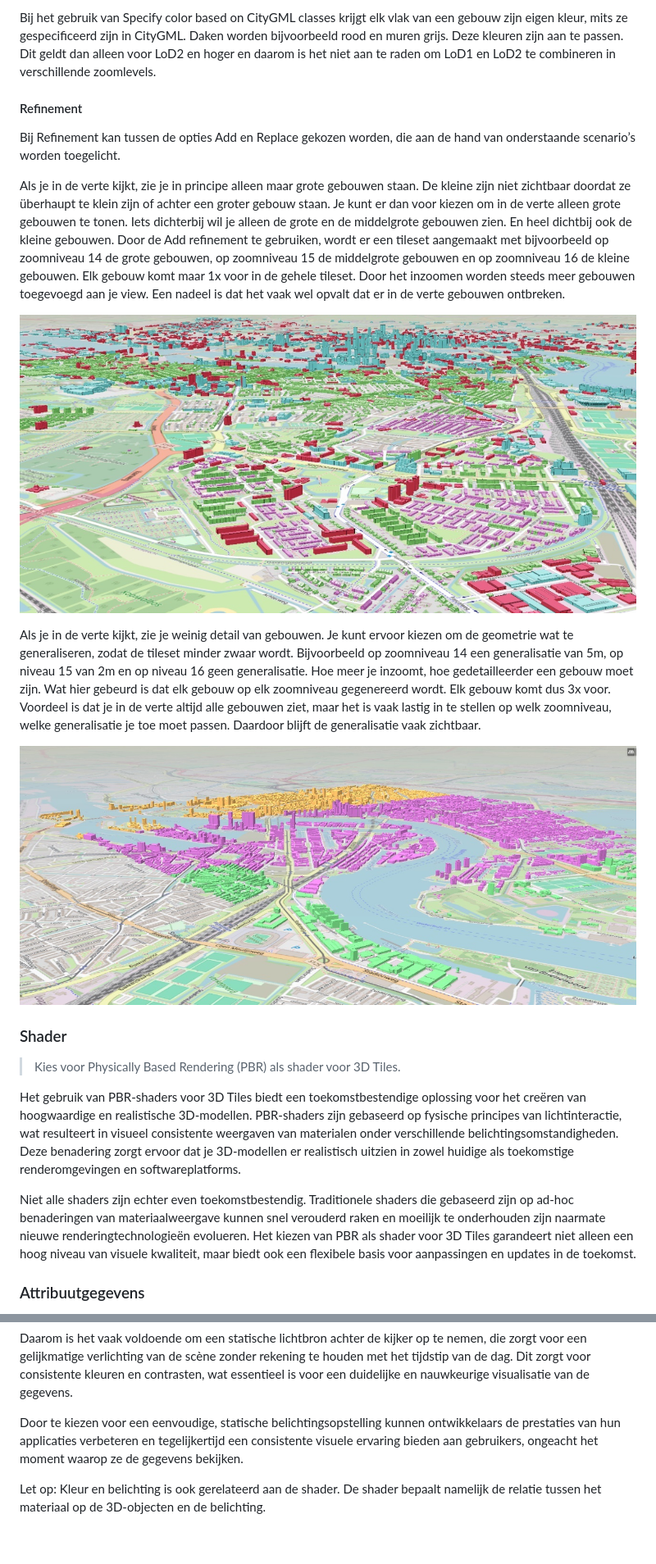
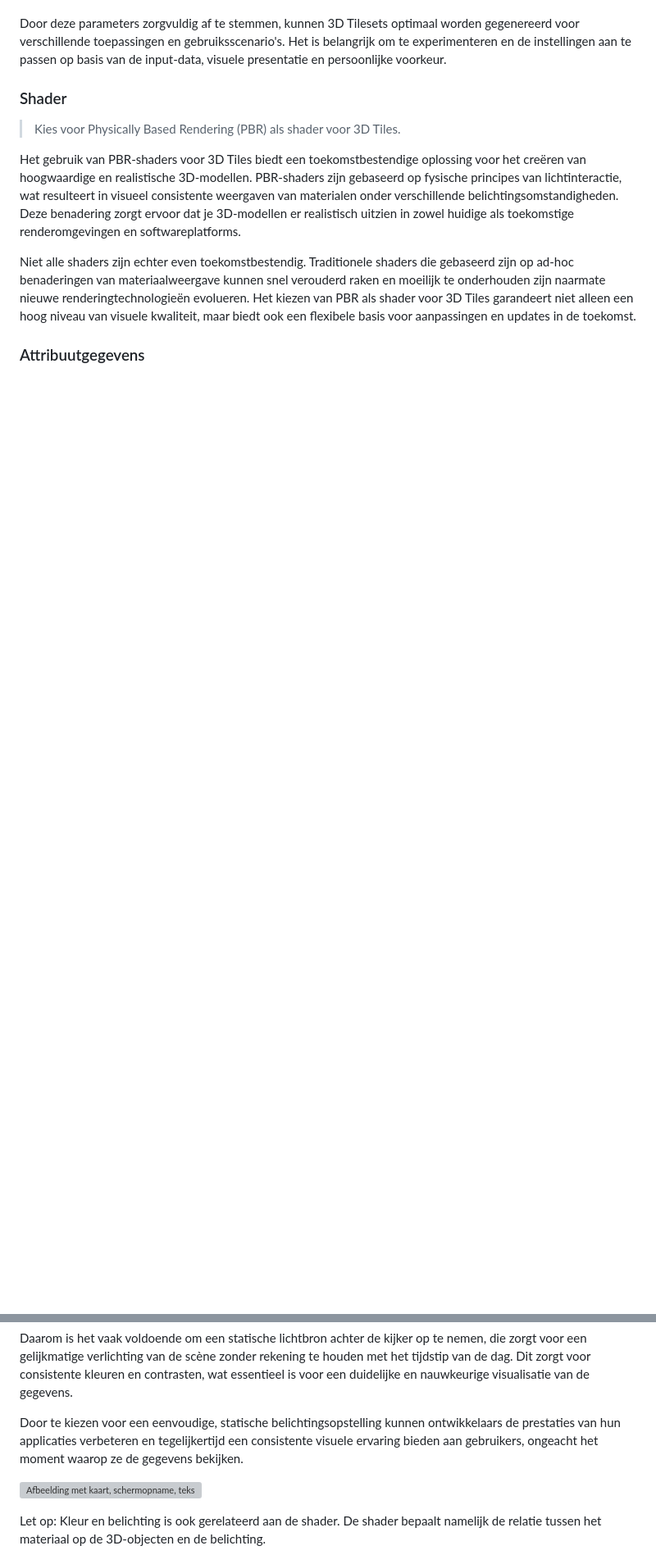
Before and after one commit to Geonovum/3d-tiling, a Markdown page: bestpractices.md, 2 parts joined by grey strips. Shown: that part at 82% size. GitHub-like rendering; blank space fills up the shorter version; grey boxes are pictures that could not be loaded.

```diff
--- a/bestpractices.md
+++ b/bestpractices.md
@@ -205,40 +169,7 @@ tussen LoD1 en LoD2 op grote afstand niet te zien.
-Bij het gebruik van Specify color based on CityGML classes krijgt elk vlak van
-een gebouw zijn eigen kleur, mits ze gespecificeerd zijn in CityGML. Daken
-worden bijvoorbeeld rood en muren grijs. Deze kleuren zijn aan te passen. Dit
-geldt dan alleen voor LoD2 en hoger en daarom is het niet aan te raden om LoD1
-en LoD2 te combineren in verschillende zoomlevels.
-
-#### Refinement
-
-Bij Refinement kan tussen de opties Add en Replace gekozen worden, die aan de
-hand van onderstaande scenario’s worden toegelicht.
-
-Als je in de verte kijkt, zie je in principe alleen maar grote gebouwen staan.
-De kleine zijn niet zichtbaar doordat ze überhaupt te klein zijn of achter een
-groter gebouw staan. Je kunt er dan voor kiezen om in de verte alleen grote
-gebouwen te tonen. Iets dichterbij wil je alleen de grote en de middelgrote
-gebouwen zien. En heel dichtbij ook de kleine gebouwen. Door de Add refinement
-te gebruiken, wordt er een tileset aangemaakt met bijvoorbeeld op zoomniveau 14
-de grote gebouwen, op zoomniveau 15 de middelgrote gebouwen en op zoomniveau 16
-de kleine gebouwen. Elk gebouw komt maar 1x voor in de gehele tileset. Door het
-inzoomen worden steeds meer gebouwen toegevoegd aan je view. Een nadeel is dat
-het vaak wel opvalt dat er in de verte gebouwen ontbreken.
-
-![Afbeelding met kaart, Luchtfotografie, tekst Automatisch gegenereerde
-beschrijving](media/9eb82df57c2a50ab283807e3343f0e3c.jpeg)
-
-Als je in de verte kijkt, zie je weinig detail van gebouwen. Je kunt ervoor
-kiezen om de geometrie wat te generaliseren, zodat de tileset minder zwaar
-wordt. Bijvoorbeeld op zoomniveau 14 een generalisatie van 5m, op niveau 15 van
-2m en op niveau 16 geen generalisatie. Hoe meer je inzoomt, hoe gedetailleerder
-een gebouw moet zijn. Wat hier gebeurd is dat elk gebouw op elk zoomniveau
-gegenereerd wordt. Elk gebouw komt dus 3x voor. Voordeel is dat je in de verte
-altijd alle gebouwen ziet, maar het is vaak lastig in te stellen op welk
-zoomniveau, welke generalisatie je toe moet passen. Daardoor blijft de
-generalisatie vaak zichtbaar.
-
-![Afbeelding met tekst, tekening, kaart Automatisch gegenereerde
-beschrijving](media/9784b59e56a08b2e7c20118b698ca4e5.jpeg)
+Door deze parameters zorgvuldig af te stemmen, kunnen 3D Tilesets optimaal
+worden gegenereerd voor verschillende toepassingen en gebruiksscenario's. Het is
+belangrijk om te experimenteren en de instellingen aan te passen op basis van de
+input-data, visuele presentatie en persoonlijke voorkeur.
 
 ### Shader
 
@@ -366,6 +297,9 @@ ontwikkelaars de prestaties van hun applicaties verbeteren en tegelijkertijd een
 consistente visuele ervaring bieden aan gebruikers, ongeacht het moment waarop
 ze de gegevens bekijken.
 
+![Afbeelding met kaart, schermopname, tekst, Multimediasoftware Automatisch
+gegenereerde beschrijving](media/16ca5ef04f7cfb12dbf4a794acb88d9e.png)
+
 Let op: Kleur en belichting is ook gerelateerd aan de shader. De shader bepaalt
 namelijk de relatie tussen het materiaal op de 3D-objecten en de belichting.
 
```
Also changed, not shown: other parts of bestpractices.md (+42 -75 lines).
